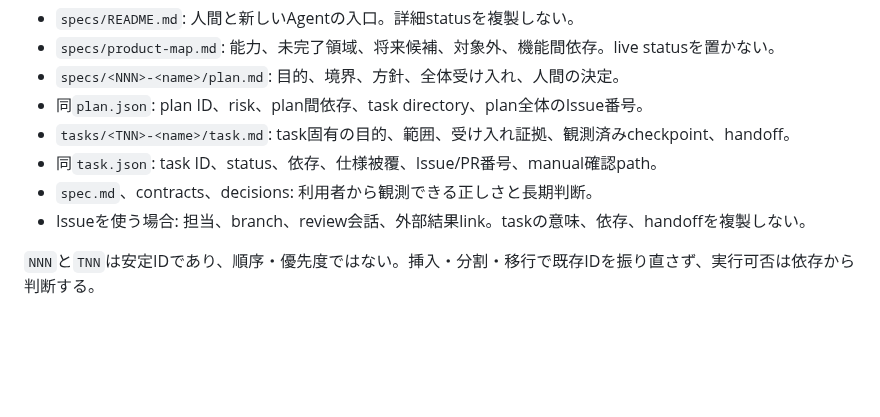
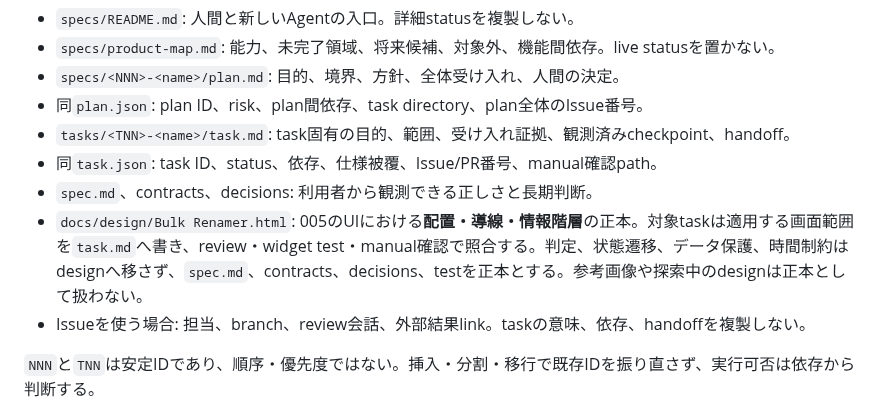
Before and after one commit to shimmen3141/batch-rename-master, a Markdown page: AGENTS.md, the part around the change. Drawn GitHub-style; blank space fills up the shorter version.

Commit message:
docs: 005 UI designの正本範囲を定める

```diff
--- a/AGENTS.md
+++ b/AGENTS.md
@@ -32,6 +32,7 @@ AIエージェント作業はDev Container（`compose.ai.yml`）内で行う。`
 - `tasks/<TNN>-<name>/task.md`: task固有の目的、範囲、受け入れ証拠、観測済みcheckpoint、handoff。
 - 同`task.json`: task ID、status、依存、仕様被覆、Issue/PR番号、manual確認path。
 - `spec.md`、contracts、decisions: 利用者から観測できる正しさと長期判断。
+- `docs/design/Bulk Renamer.html`: 005のUIにおける**配置・導線・情報階層**の正本。対象taskは適用する画面範囲を`task.md`へ書き、review・widget test・manual確認で照合する。判定、状態遷移、データ保護、時間制約はdesignへ移さず、`spec.md`、contracts、decisions、testを正本とする。参考画像や探索中のdesignは正本として扱わない。
 - Issueを使う場合: 担当、branch、review会話、外部結果link。taskの意味、依存、handoffを複製しない。
 
 `NNN`と`TNN`は安定IDであり、順序・優先度ではない。挿入・分割・移行で既存IDを振り直さず、実行可否は依存から判断する。
```
